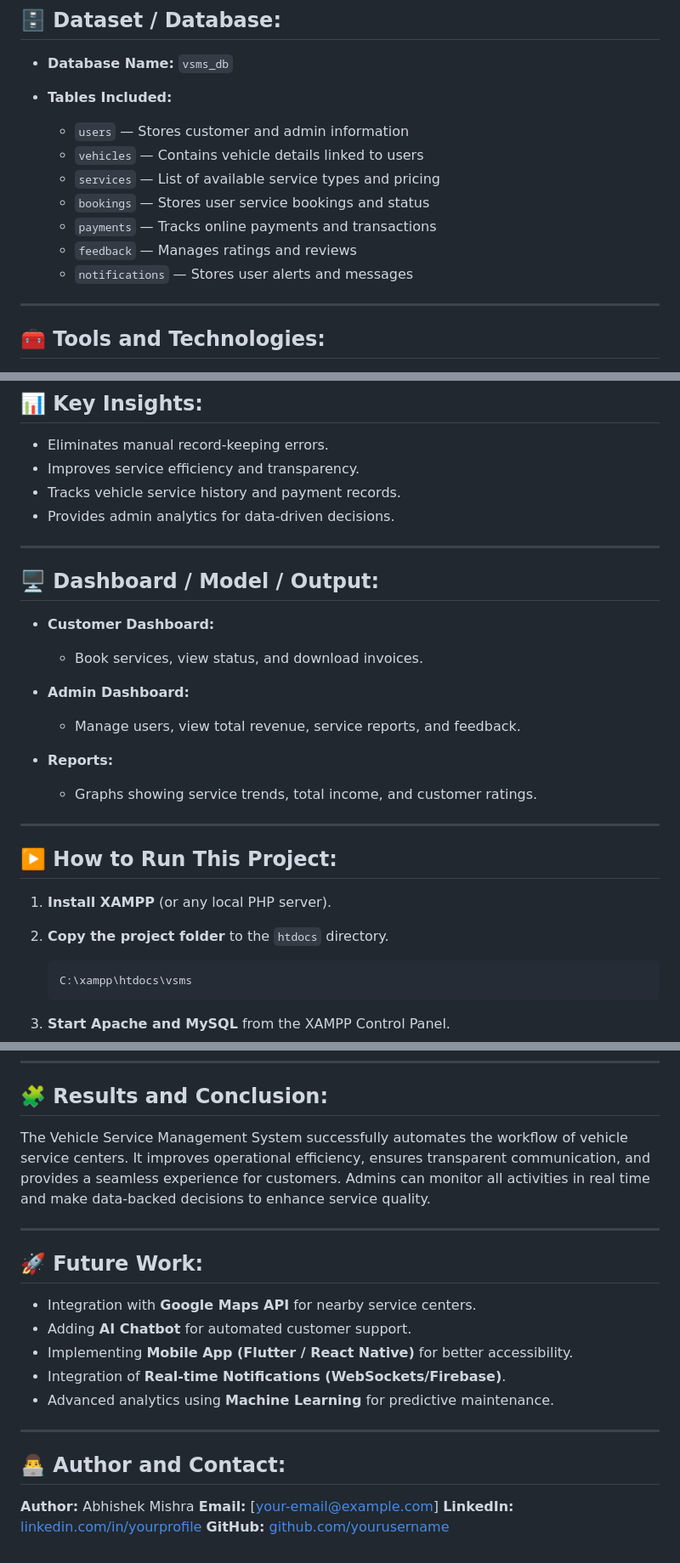
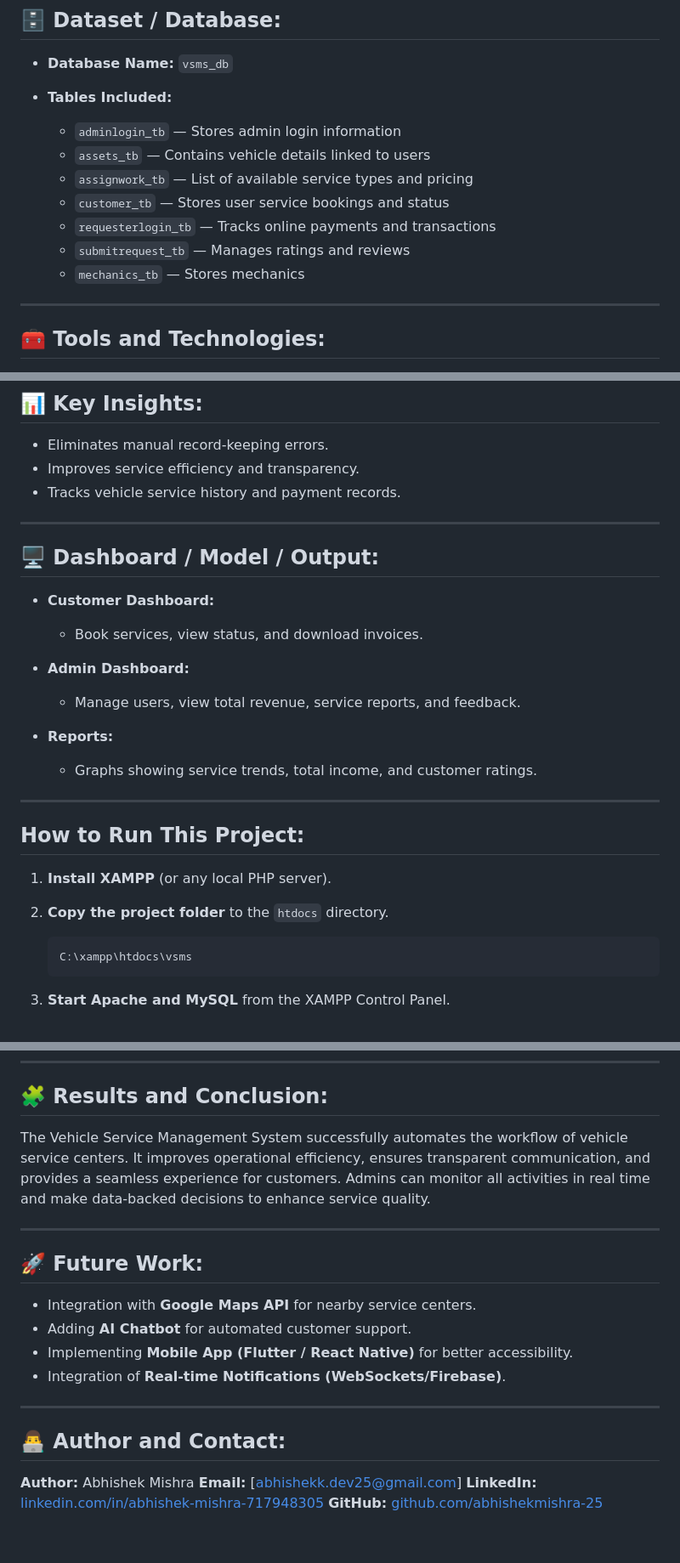
Before and after one commit to abhishekmishra-25/VSMSorgProject, a Markdown page: README.md, 3 parts joined by grey strips. Shown at 85% size. GitHub-like rendering.

Commit message:
Revise database tables and author details in README
Updated database table names and descriptions in README. Modified author contact information.

````diff
--- a/README.md
+++ b/README.md
@@ -27,13 +27,13 @@ Traditional vehicle service centers rely heavily on manual systems, leading to i
 * **Database Name:** `vsms_db`
 * **Tables Included:**
 
-  * `users` — Stores customer and admin information
-  * `vehicles` — Contains vehicle details linked to users
-  * `services` — List of available service types and pricing
-  * `bookings` — Stores user service bookings and status
-  * `payments` — Tracks online payments and transactions
-  * `feedback` — Manages ratings and reviews
-  * `notifications` — Stores user alerts and messages
+  * `adminlogin_tb` — Stores admin login information
+  * `assets_tb` — Contains vehicle details linked to users
+  * `assignwork_tb` — List of available service types and pricing
+  * `customer_tb` — Stores user service bookings and status
+  * `requesterlogin_tb` — Tracks online payments and transactions
+  * `submitrequest_tb` — Manages ratings and reviews
+  * `mechanics_tb` — Stores mechanics
 
 ---
 
@@ -71,29 +68,25 @@ Traditional vehicle service centers rely heavily on manual systems, leading to i
 * Eliminates manual record-keeping errors.
 * Improves service efficiency and transparency.
 * Tracks vehicle service history and payment records.
-* Provides admin analytics for data-driven decisions.
-
 ---
 
 ## 🖥️ **Dashboard / Model / Output:**
 
 * **Customer Dashboard:**
+  * Book services, view status, and download invoices.
 
-  * Book services, view status, and download invoices.
 * **Admin Dashboard:**
+  * Manage users, view total revenue, service reports, and feedback.
 
-  * Manage users, view total revenue, service reports, and feedback.
 * **Reports:**
-
   * Graphs showing service trends, total income, and customer ratings.
 
 ---
 
-## ▶️ **How to Run This Project:**
+## **How to Run This Project:**
 
 1. **Install XAMPP** (or any local PHP server).
 2. **Copy the project folder** to the `htdocs` directory.
-
    ```
    C:\xampp\htdocs\vsms
    ```
@@ -119,7 +112,9 @@ Traditional vehicle service centers rely heavily on manual systems, leading to i
 
 ## 🧩 **Results and Conclusion:**
 
-The Vehicle Service Management System successfully automates the workflow of vehicle service centers. It improves operational efficiency, ensures transparent communication, and provides a seamless experience for customers. Admins can monitor all activities in real time and make data-backed decisions to enhance service quality.
+The Vehicle Service Management System successfully automates the workflow of vehicle service centers.
+It improves operational efficiency, ensures transparent communication, and provides a seamless experience for customers.
+Admins can monitor all activities in real time and make data-backed decisions to enhance service quality.
 
 ---
 
@@ -129,13 +124,11 @@ The Vehicle Service Management System successfully automates the workflow of veh
 * Adding **AI Chatbot** for automated customer support.
 * Implementing **Mobile App (Flutter / React Native)** for better accessibility.
 * Integration of **Real-time Notifications (WebSockets/Firebase)**.
-* Advanced analytics using **Machine Learning** for predictive maintenance.
-
 ---
 
 ## 👨‍💻 **Author and Contact:**
 
 **Author:** Abhishek Mishra
-**Email:** [[your-email@example.com](mailto:your-email@example.com)]
-**LinkedIn:** [linkedin.com/in/yourprofile](#)
-**GitHub:** [github.com/yourusername](#)
+**Email:** [[abhishekk.dev25@gmail.com](mailto:abhishekk.dev25@gmail.com)]
+**LinkedIn:** [linkedin.com/in/abhishek-mishra-717948305](#)
+**GitHub:** [github.com/abhishekmishra-25](#)
````
Also changed, not shown: other parts of README.md (+0 -3 lines).
